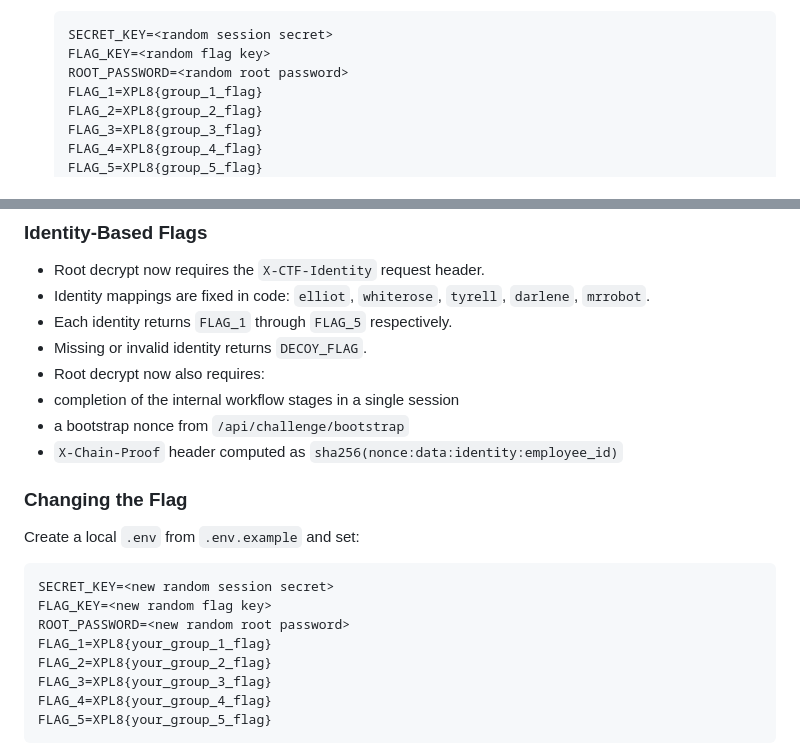
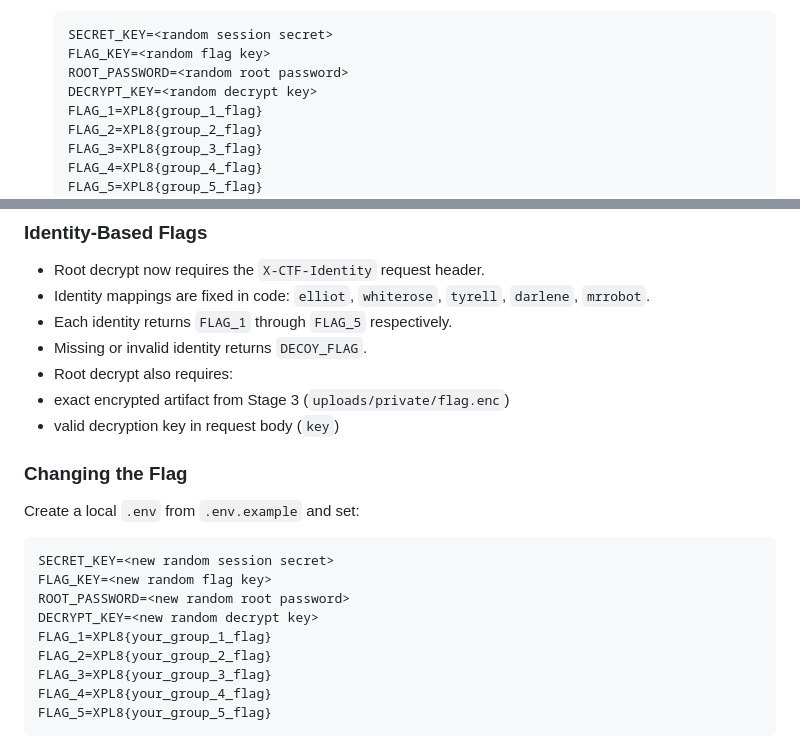
Before and after one commit to russia890098-create/ecorp-portal-new2.0, a Markdown page: README.md, 2 parts joined by grey strips. Drawn GitHub-style.

```diff
--- a/README.md
+++ b/README.md
@@ -79,6 +79,7 @@ Visit: `http://localhost:5000`
    SECRET_KEY=<random session secret>
    FLAG_KEY=<random flag key>
    ROOT_PASSWORD=<random root password>
+   DECRYPT_KEY=<random decrypt key>
    FLAG_1=XPL8{group_1_flag}
    FLAG_2=XPL8{group_2_flag}
    FLAG_3=XPL8{group_3_flag}
@@ -182,10 +183,9 @@ Check logs for suspicious activity:
 - Identity mappings are fixed in code: `elliot`, `whiterose`, `tyrell`, `darlene`, `mrrobot`.
 - Each identity returns `FLAG_1` through `FLAG_5` respectively.
 - Missing or invalid identity returns `DECOY_FLAG`.
-- Root decrypt now also requires:
-- completion of the internal workflow stages in a single session
-- a bootstrap nonce from `/api/challenge/bootstrap`
-- `X-Chain-Proof` header computed as `sha256(nonce:data:identity:employee_id)`
+- Root decrypt also requires:
+- exact encrypted artifact from Stage 3 (`uploads/private/flag.enc`)
+- valid decryption key in request body (`key`)
 
 ### Changing the Flag
 
@@ -194,6 +194,7 @@ Create a local `.env` from `.env.example` and set:
 SECRET_KEY=<new random session secret>
 FLAG_KEY=<new random flag key>
 ROOT_PASSWORD=<new random root password>
+DECRYPT_KEY=<new random decrypt key>
 FLAG_1=XPL8{your_group_1_flag}
 FLAG_2=XPL8{your_group_2_flag}
 FLAG_3=XPL8{your_group_3_flag}
```
